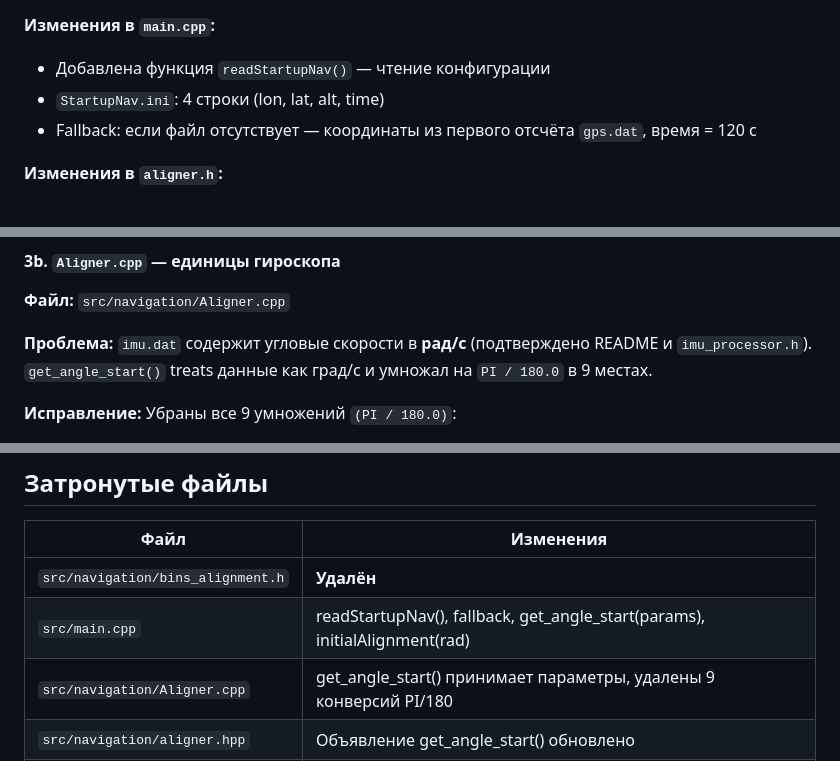
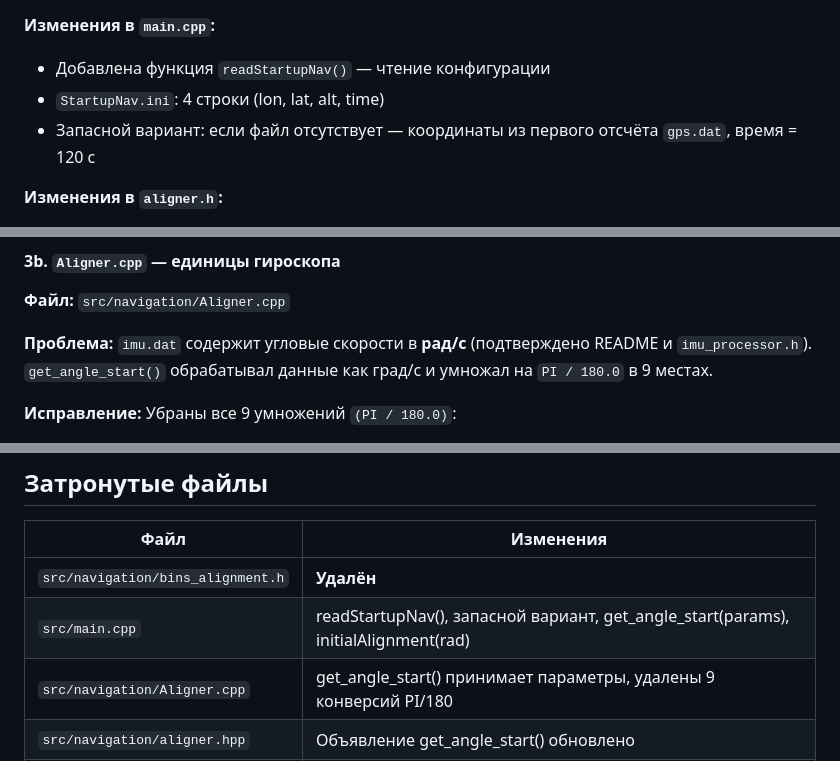
Before and after one commit to STUDENTS-ITT/ITT_Students, a Markdown page: issue_combined_pipeline.md, 3 parts joined by grey strips. Rendered like a GitHub page.

Commit message:
Обновлён issue: исправлены смешения языков

```diff
--- a/issue_combined_pipeline.md
+++ b/issue_combined_pipeline.md
@@ -28,7 +28,7 @@ c74c572 Удалён bins_alignment.h, StartupNav.ini: 4 строки (lon, lat,
 **Изменения в `main.cpp`:**
 - Добавлена функция `readStartupNav()` — чтение конфигурации
 - `StartupNav.ini`: 4 строки (lon, lat, alt, time)
-- Fallback: если файл отсутствует — координаты из первого отсчёта `gps.dat`, время = 120 с
+- Запасной вариант: если файл отсутствует — координаты из первого отсчёта `gps.dat`, время = 120 с
 
 **Изменения в `aligner.h`:**
 - Новая перегрузка `initialAlignment(lat_rad, lon_rad, alt, yaw, pitch, roll)`
@@ -141,7 +141,7 @@ out.pitch = std::stod(ang[ANG_COL_PITCH]) * DEG_TO_RAD;
 
 **Файл:** `src/navigation/Aligner.cpp`
 
-**Проблема:** `imu.dat` содержит угловые скорости в **рад/с** (подтверждено README и `imu_processor.h`). `get_angle_start()` treats данные как град/с и умножал на `PI / 180.0` в 9 местах.
+**Проблема:** `imu.dat` содержит угловые скорости в **рад/с** (подтверждено README и `imu_processor.h`). `get_angle_start()` обрабатывал данные как град/с и умножал на `PI / 180.0` в 9 местах.
 
 **Исправление:** Убраны все 9 умножений `(PI / 180.0)`:
 - `Wx/Wy/Wz_arr.push_back()` — массивы фильтрации
@@ -202,7 +202,7 @@ out.pitch = std::stod(ang[ANG_COL_PITCH]) * DEG_TO_RAD;
 | Файл | Изменения |
 |------|-----------|
 | `src/navigation/bins_alignment.h` | **Удалён** |
-| `src/main.cpp` | readStartupNav(), fallback, get_angle_start(params), initialAlignment(rad) |
+| `src/main.cpp` | readStartupNav(), запасной вариант, get_angle_start(params), initialAlignment(rad) |
 | `src/navigation/Aligner.cpp` | get_angle_start() принимает параметры, удалены 9 конверсий PI/180 |
 | `src/navigation/aligner.hpp` | Объявление get_angle_start() обновлено |
 | `src/navigation/aligner.h` | Новая перегрузка initialAlignment(lat/lon/alt/yaw/pitch/roll) |
```
